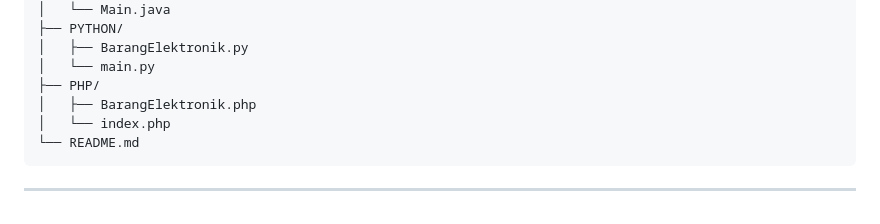
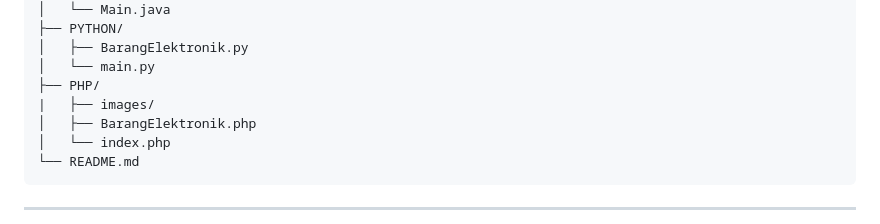
Before and after one commit to FoxfortSix/TP1DPBOC12425C1, a Markdown page: README.md, the part around the change. GitHub-like rendering.

Commit message:
update readme #2

```diff
--- a/README.md
+++ b/README.md
@@ -50,6 +50,7 @@ _Repository_ ini merupakan implementasi konsep OOP (_Object-Oriented Programming
 │   ├── BarangElektronik.py
 │   └── main.py
 ├── PHP/
+|   ├── images/
 │   ├── BarangElektronik.php
 │   └── index.php
 └── README.md
```
